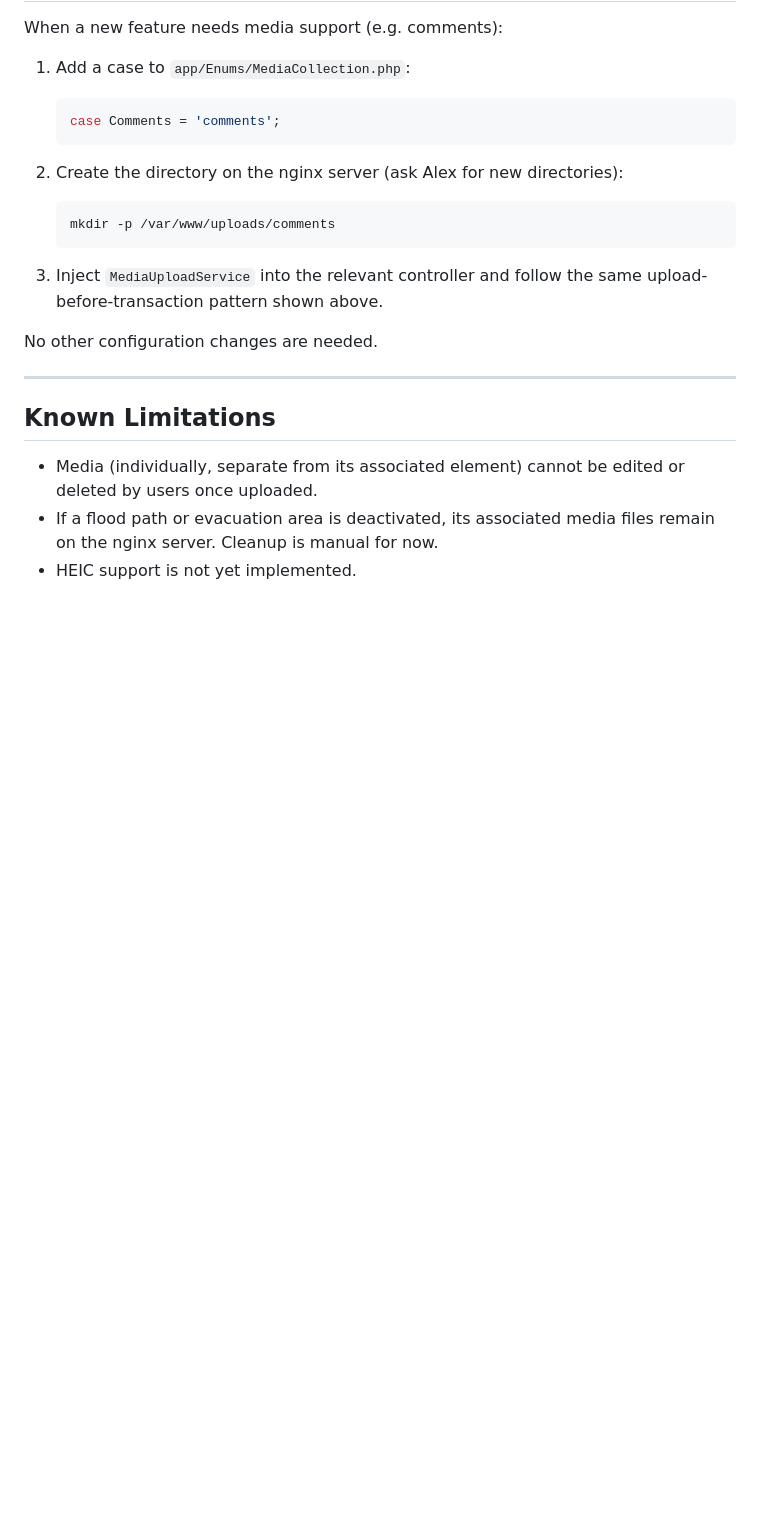
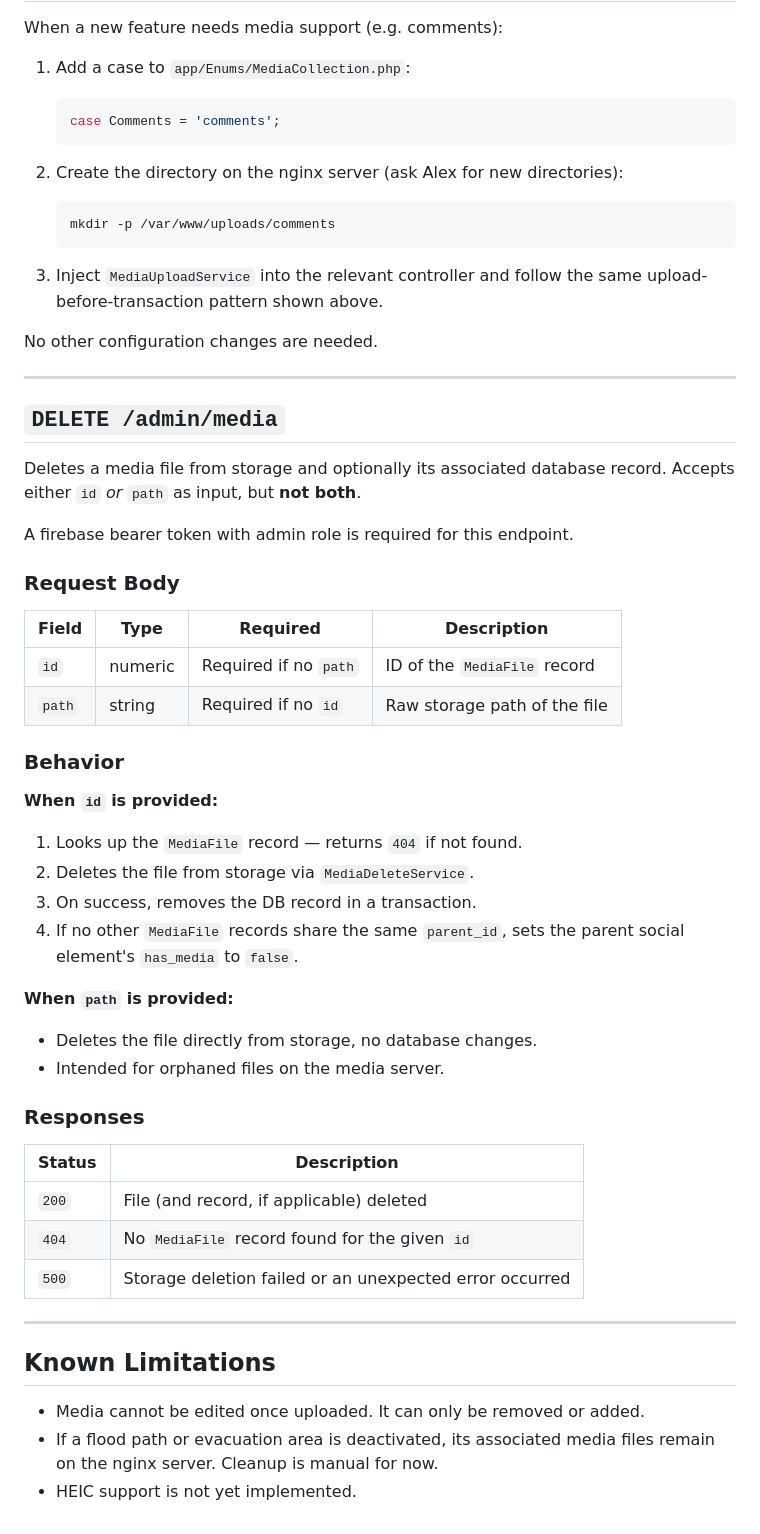
Before and after one commit to alex-carreon/elikas-capstone, a Markdown page: eLikas_backend/docs/media-guide.md, the part around the change. GitHub-like rendering; blank space fills up the shorter version.

Commit message:
docs: DELETE endpoint for media file removal

```diff
--- a/eLikas_backend/docs/media-guide.md
+++ b/eLikas_backend/docs/media-guide.md
@@ -314,9 +314,47 @@ No other configuration changes are needed.
 
 ---
 
+## `DELETE /admin/media`
+
+Deletes a media file from storage and optionally its associated database record. Accepts either `id` *or* `path` as input, but **not both**.
+
+A firebase bearer token with admin role is required for this endpoint.
+
+
+### Request Body
+
+| Field  | Type    | Required              | Description                        |
+|--------|---------|-----------------------|------------------------------------|
+| `id`   | numeric | Required if no `path` | ID of the `MediaFile` record       |
+| `path` | string  | Required if no `id`   | Raw storage path of the file       |
+
+
+### Behavior
+
+**When `id` is provided:**
+1. Looks up the `MediaFile` record — returns `404` if not found.
+2. Deletes the file from storage via `MediaDeleteService`.
+3. On success, removes the DB record in a transaction.
+4. If no other `MediaFile` records share the same `parent_id`, sets the parent social element's `has_media` to `false`.
+
+**When `path` is provided:**
+- Deletes the file directly from storage, no database changes.
+- Intended for orphaned files on the media server.
+
+
+### Responses
+
+| Status | Description                                          |
+|--------|------------------------------------------------------|
+| `200`  | File (and record, if applicable) deleted             |
+| `404`  | No `MediaFile` record found for the given `id`       |
+| `500`  | Storage deletion failed or an unexpected error occurred |
+
+---
+
 ## Known Limitations
 
-- Media (individually, separate from its associated element) cannot be edited or deleted by users once uploaded.
+- Media cannot be edited once uploaded. It can only be removed or added.
 - If a flood path or evacuation area is deactivated, its associated media
   files remain on the nginx server. Cleanup is manual for now.
 - HEIC support is not yet implemented.
```
